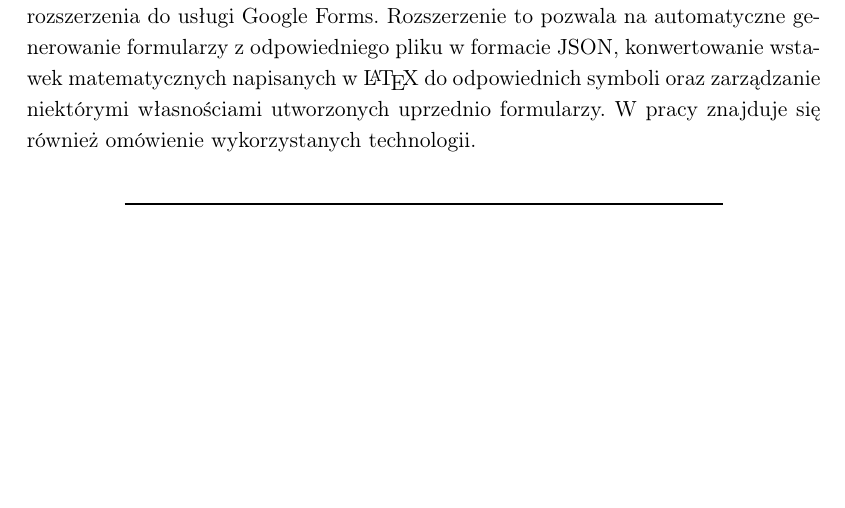
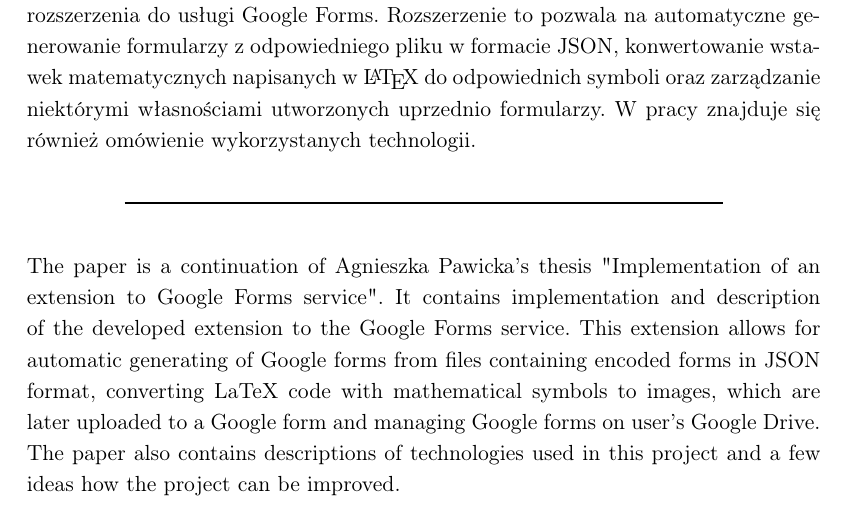
Before and after one commit to arozkrut/forms-apps, a LaTeX thesis (thesis/text.tex): part of page 3 of 42, cut so that both start at the same text, the shorter picture padded with empty space. Compiled offline with pdfLaTeX.

Commit message:
feat: added english abstract

```diff
--- a/thesis/text.tex
+++ b/thesis/text.tex
@@ -63,7 +63,15 @@ napisanych w \LaTeX{} do odpowiednich symboli oraz zarządzanie niektórymi
 własnościami utworzonych uprzednio formularzy. W pracy znajduje się również
 omówienie wykorzystanych technologii.
 }
-\englishabstract{}
+\englishabstract{The paper is a continuation of Agnieszka Pawicka's thesis
+"Implementation of an extension to Google Forms service". It contains
+implementation and description of the developed extension to the
+Google Forms service. This extension allows for \mbox{automatic} generating of
+Google forms from files containing encoded forms in JSON format, \mbox{converting}
+LaTeX code with mathematical symbols to images, which are later \mbox{uploaded} to
+a Google form and managing Google forms on user's Google Drive. The paper
+also contains descriptions of technologies used in this project and a few
+ideas how the project can be improved. }
 
 % w pracach wielu autorow nazwiska mozna oddzielic poleceniem \and
 \author         {Aleksandra Rozkrut}
```
Also changed, not shown: thesis/text.pdf.
